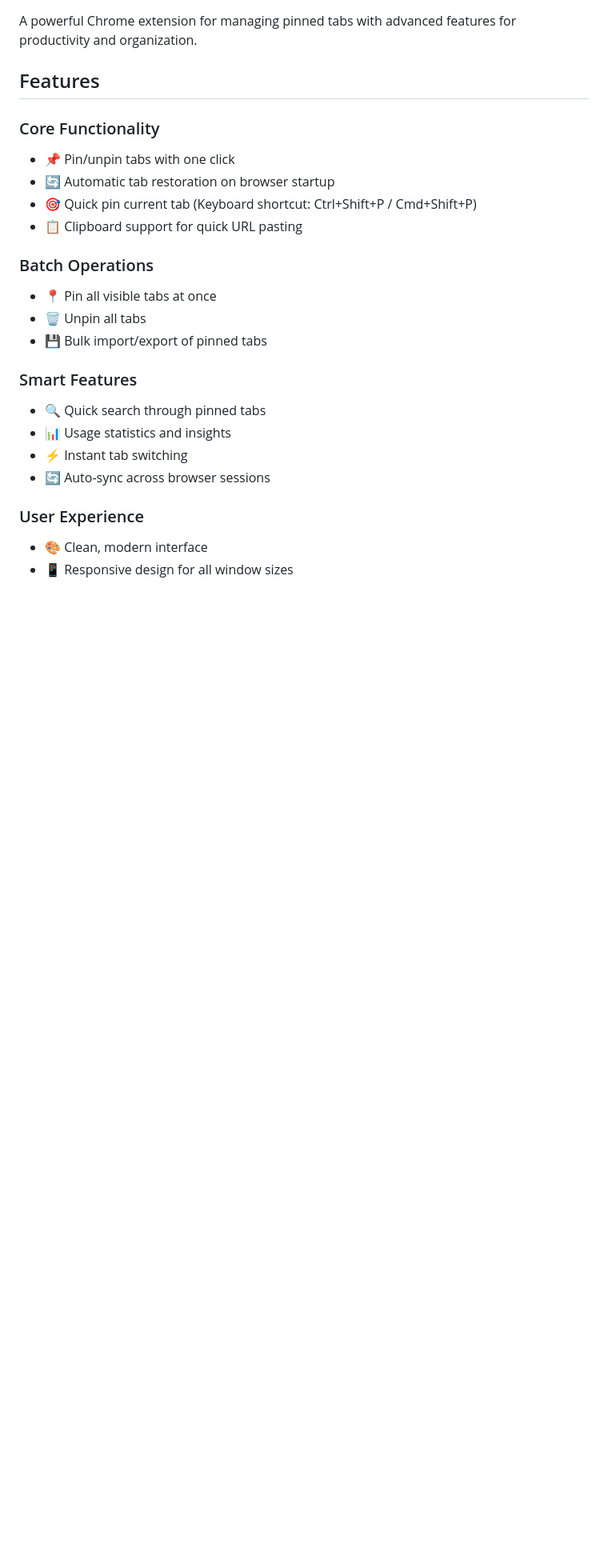
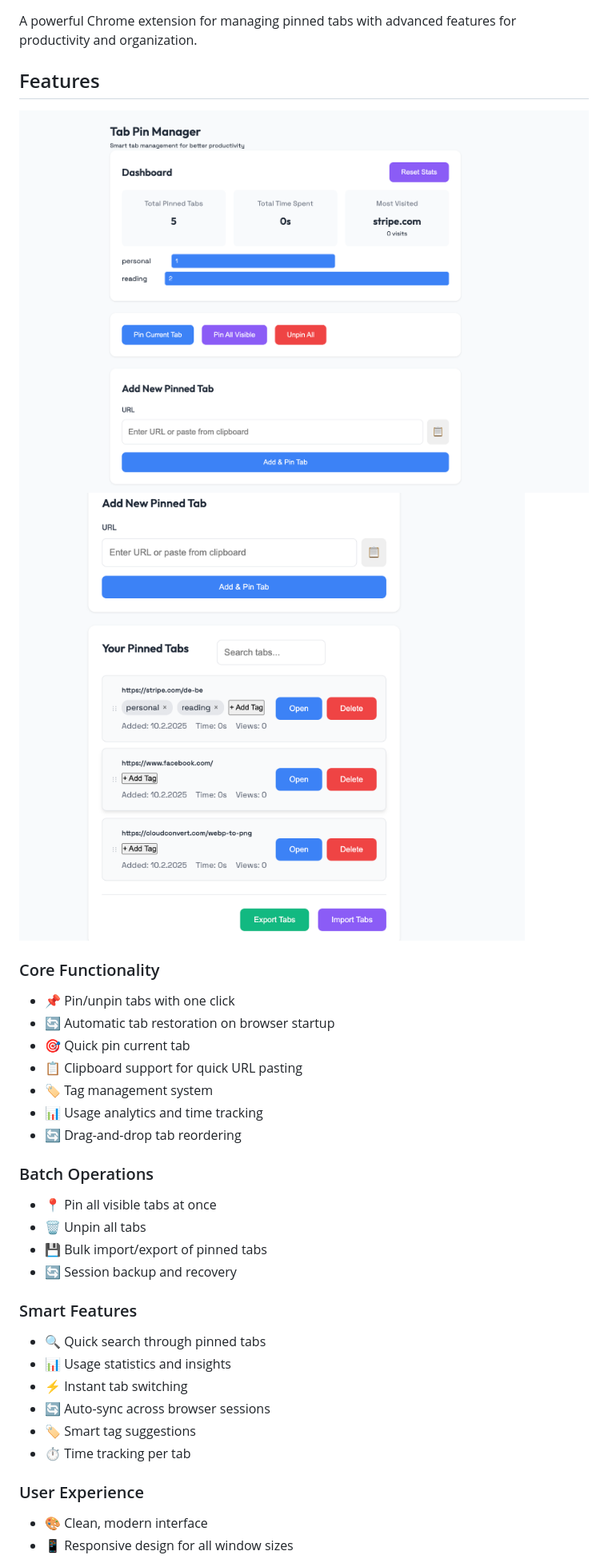
Before and after one commit to ketchalegend/pin-tabs, a Markdown page: README.md, the part around the change printed below. Shown: that part at 80% size. Rendered like a GitHub page; pictures changed too: screenshots/main.png (added), screenshots/pin.png (added); blank space fills up the shorter version.

```diff
--- a/README.md
+++ b/README.md
@@ -4,22 +4,32 @@ A powerful Chrome extension for managing pinned tabs with advanced features for
 
 ## Features
 
+![Main Interface](screenshots/main.png)
+![Add Tab](screenshots/pin.png)
+
+
 ### Core Functionality
 - 📌 Pin/unpin tabs with one click
 - 🔄 Automatic tab restoration on browser startup
-- 🎯 Quick pin current tab (Keyboard shortcut: Ctrl+Shift+P / Cmd+Shift+P)
+- 🎯 Quick pin current tab
 - 📋 Clipboard support for quick URL pasting
+- 🏷️ Tag management system
+- 📊 Usage analytics and time tracking
+- 🔄 Drag-and-drop tab reordering
 
 ### Batch Operations
 - 📍 Pin all visible tabs at once
 - 🗑️ Unpin all tabs
 - 💾 Bulk import/export of pinned tabs
+- 🔄 Session backup and recovery
 
 ### Smart Features
 - 🔍 Quick search through pinned tabs
 - 📊 Usage statistics and insights
 - ⚡ Instant tab switching
 - 🔄 Auto-sync across browser sessions
+- 🏷️ Smart tag suggestions
+- ⏱️ Time tracking per tab
 
 ### User Experience
 - 🎨 Clean, modern interface
```
Also changed, not shown: other parts of README.md (+98 -11 lines), 12 other files.
